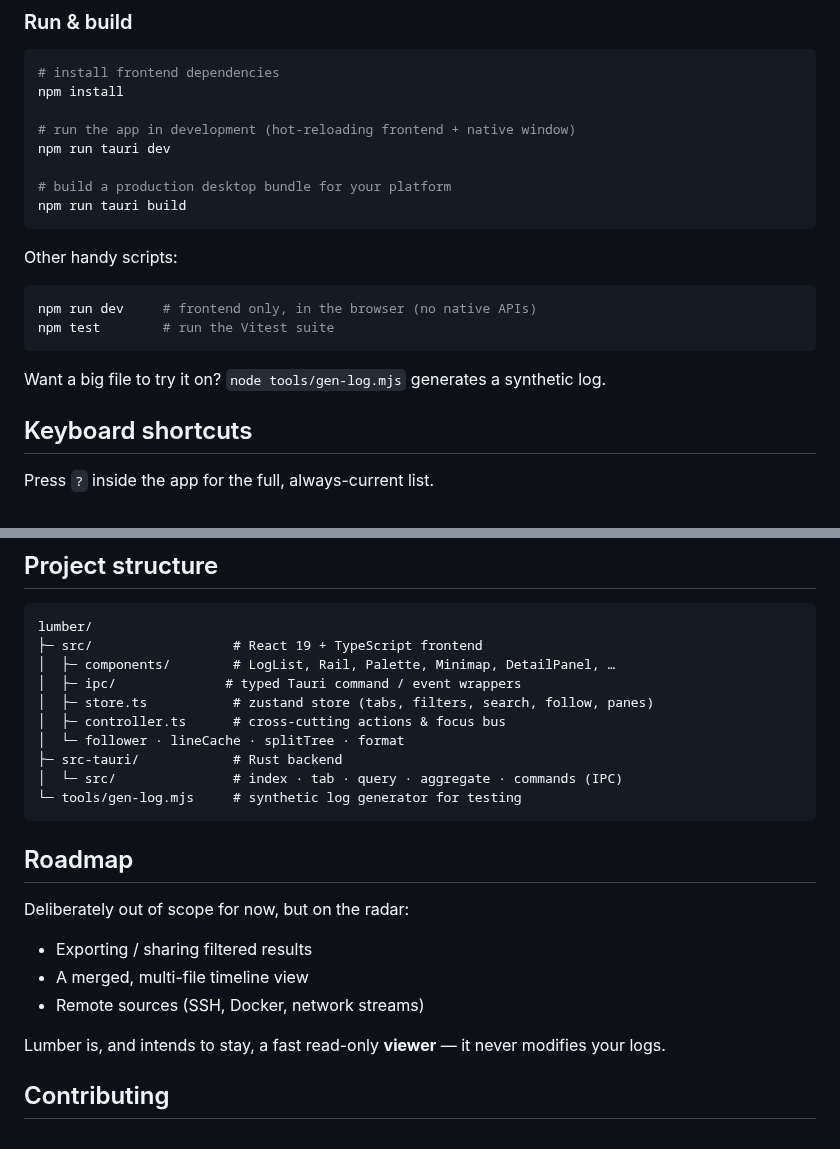
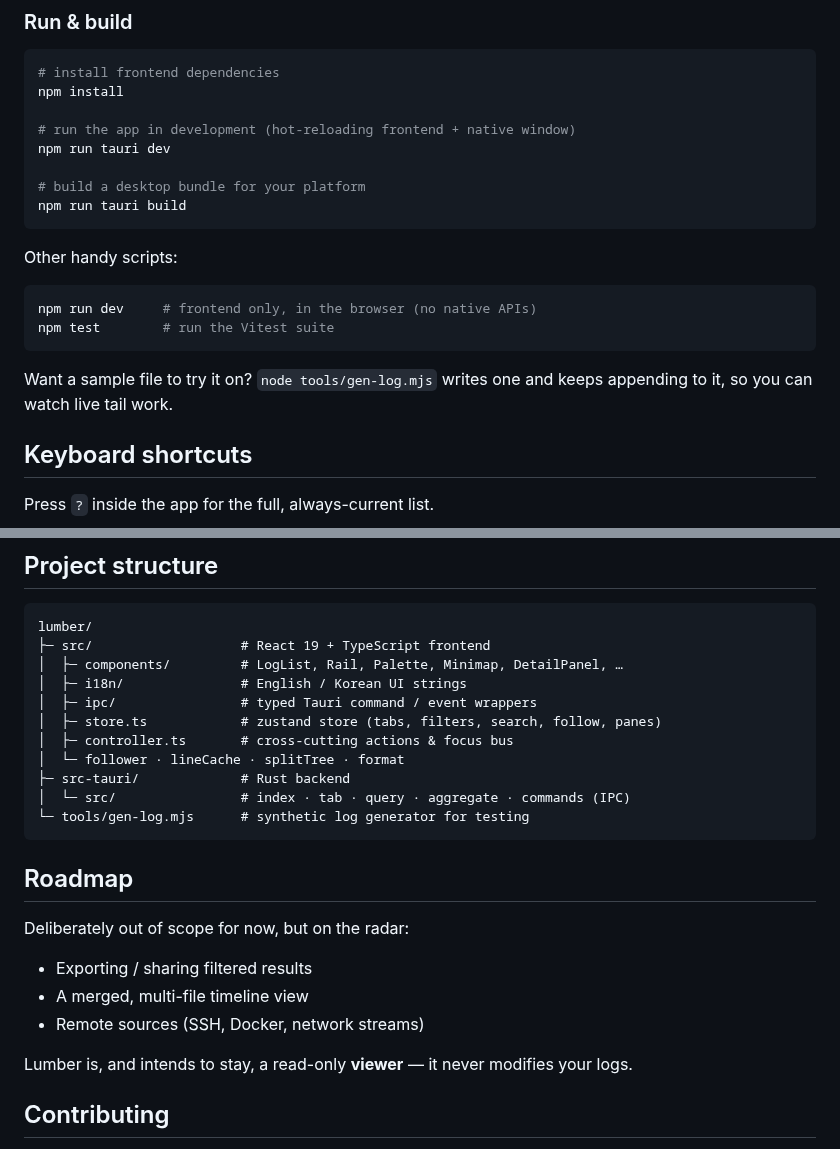
Before and after one commit to JunYoungJo/lumber, a Markdown page: README.md, 2 parts joined by grey strips. Rendered like a GitHub page.

````diff
--- a/README.md
+++ b/README.md
@@ -57,7 +66,7 @@ npm install
 # run the app in development (hot-reloading frontend + native window)
 npm run tauri dev
 
-# build a production desktop bundle for your platform
+# build a desktop bundle for your platform
 npm run tauri build
 ```
 
@@ -68,7 +77,7 @@ npm run dev     # frontend only, in the browser (no native APIs)
 npm test        # run the Vitest suite
 ```
 
-Want a big file to try it on? `node tools/gen-log.mjs` generates a synthetic log.
+Want a sample file to try it on? `node tools/gen-log.mjs` writes one and keeps appending to it, so you can watch live tail work.
 
 ## Keyboard shortcuts
 
@@ -138,15 +140,16 @@ Rows are then fetched by the virtualized list on demand, so only what's on scree
 
 ```
 lumber/
-├─ src/                  # React 19 + TypeScript frontend
-│  ├─ components/        # LogList, Rail, Palette, Minimap, DetailPanel, …
-│  ├─ ipc/              # typed Tauri command / event wrappers
-│  ├─ store.ts           # zustand store (tabs, filters, search, follow, panes)
-│  ├─ controller.ts      # cross-cutting actions & focus bus
+├─ src/                   # React 19 + TypeScript frontend
+│  ├─ components/         # LogList, Rail, Palette, Minimap, DetailPanel, …
+│  ├─ i18n/               # English / Korean UI strings
+│  ├─ ipc/                # typed Tauri command / event wrappers
+│  ├─ store.ts            # zustand store (tabs, filters, search, follow, panes)
+│  ├─ controller.ts       # cross-cutting actions & focus bus
 │  └─ follower · lineCache · splitTree · format
-├─ src-tauri/            # Rust backend
-│  └─ src/               # index · tab · query · aggregate · commands (IPC)
-└─ tools/gen-log.mjs     # synthetic log generator for testing
+├─ src-tauri/             # Rust backend
+│  └─ src/                # index · tab · query · aggregate · commands (IPC)
+└─ tools/gen-log.mjs      # synthetic log generator for testing
 ```
 
 ## Roadmap
@@ -157,7 +160,7 @@ Deliberately out of scope for now, but on the radar:
 - A merged, multi-file timeline view
 - Remote sources (SSH, Docker, network streams)
 
-Lumber is, and intends to stay, a fast read-only **viewer** — it never modifies your logs.
+Lumber is, and intends to stay, a read-only **viewer** — it never modifies your logs.
 
 ## Contributing
 
````
Also changed, not shown: other parts of README.md (+29 -27 lines), docs/screenshots/command-palette.png (added), docs/screenshots/hero.png (added), docs/screenshots/light-theme.png (added).
